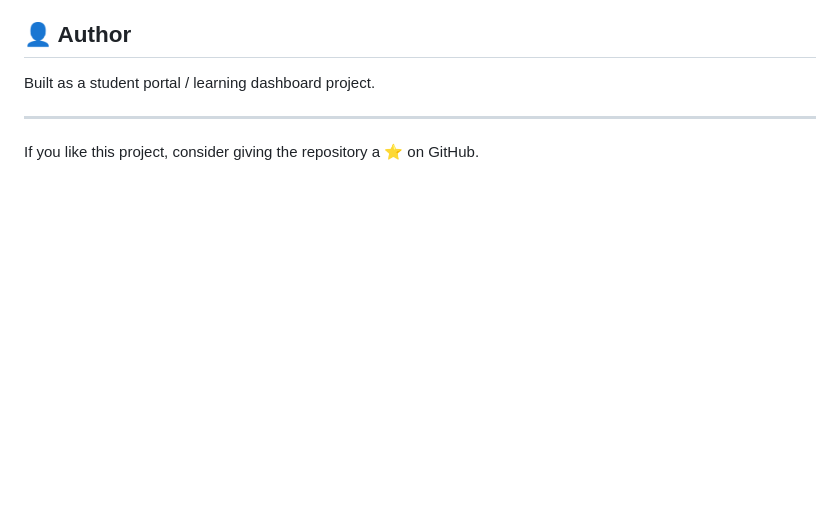
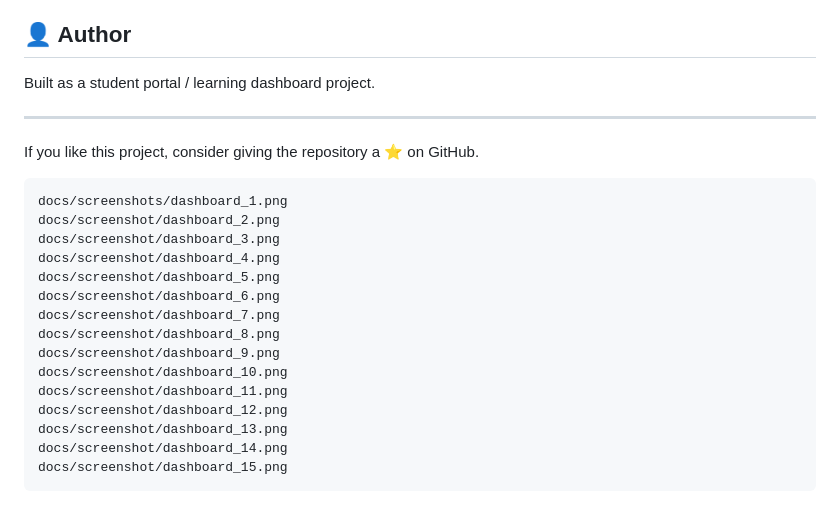
Before and after one commit to Cyberpunkph/eduspace-student-portal, a Markdown page: README.md, the part around the change. GitHub-like rendering; blank space fills up the shorter version.

````diff
--- a/README.md
+++ b/README.md
@@ -240,3 +240,21 @@ Built as a student portal / learning dashboard project.
 ---
 
 If you like this project, consider giving the repository a ⭐ on GitHub.
+
+```
+docs/screenshots/dashboard_1.png
+docs/screenshot/dashboard_2.png
+docs/screenshot/dashboard_3.png
+docs/screenshot/dashboard_4.png
+docs/screenshot/dashboard_5.png
+docs/screenshot/dashboard_6.png
+docs/screenshot/dashboard_7.png
+docs/screenshot/dashboard_8.png
+docs/screenshot/dashboard_9.png
+docs/screenshot/dashboard_10.png
+docs/screenshot/dashboard_11.png
+docs/screenshot/dashboard_12.png
+docs/screenshot/dashboard_13.png
+docs/screenshot/dashboard_14.png
+docs/screenshot/dashboard_15.png
+```
````
